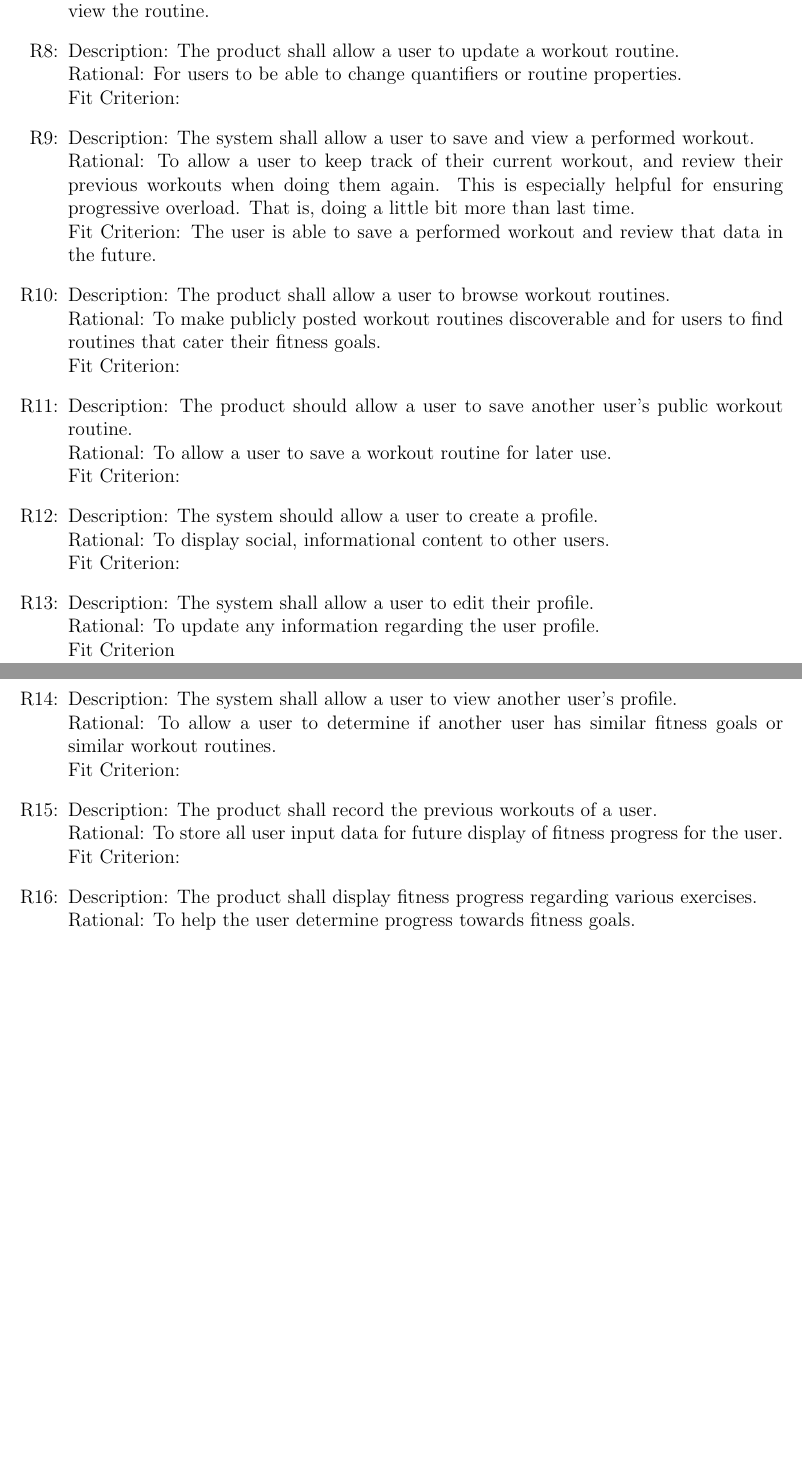
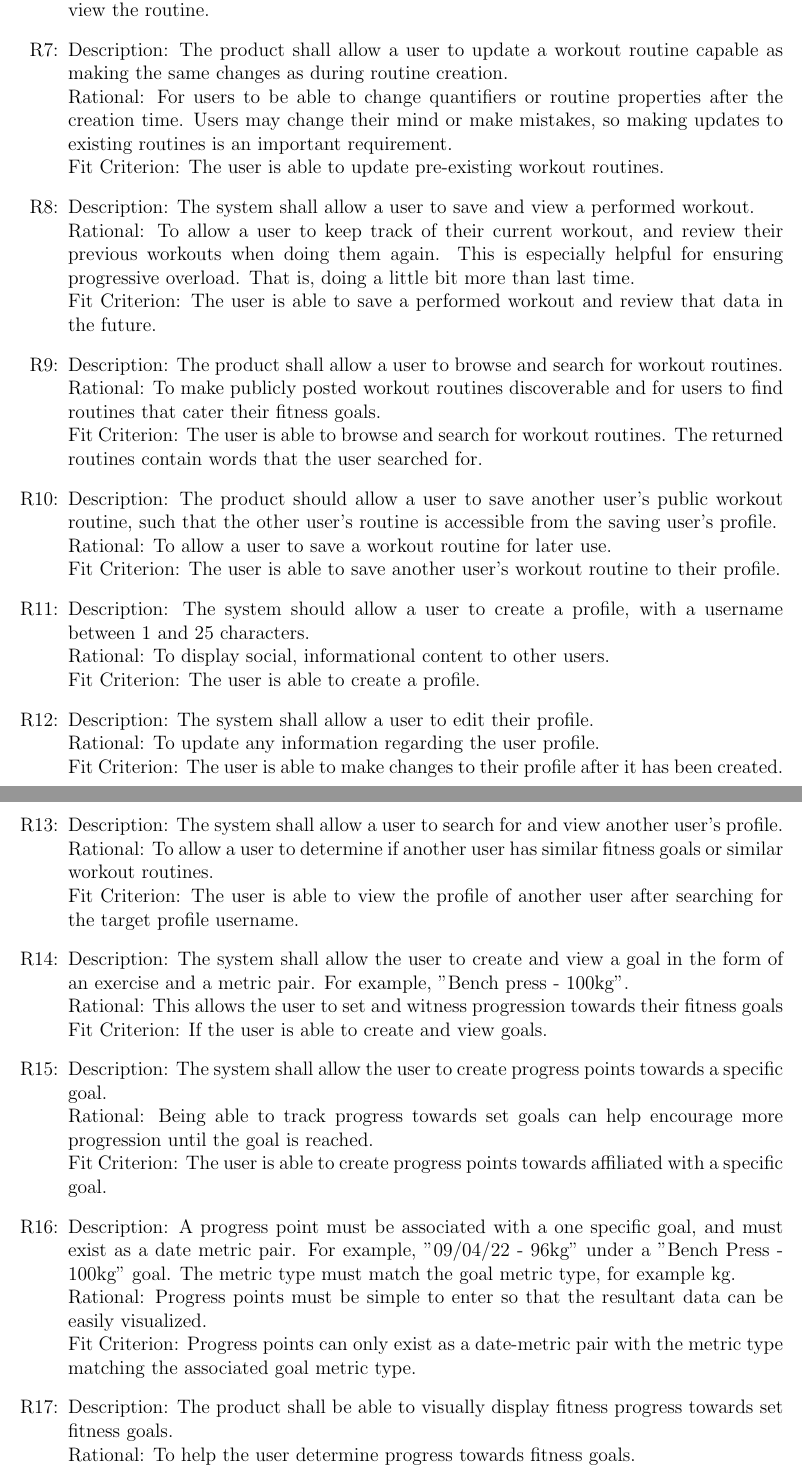
Before and after one commit to dimitritsampiras/olympian-mobile-app, a LaTeX document (docs/SRS/SRS.tex): two parts of pages 8 and 9 of 27, joined at a grey line, cut so that both start at the same text, the shorter picture padded with empty space. Compiled offline with pdfLaTeX.

Commit message:
More FRs

```diff
--- a/docs/SRS/SRS.tex
+++ b/docs/SRS/SRS.tex
@@ -290,9 +285,9 @@ Description: The system shall allow the user to publicly post a workout routine.
 \\ Fit Criterion: On publication of a routine, another user should be able to access and view the routine.
 
 \item[R\refstepcounter{reqnum}\thereqnum \label{R_Inputs}:]
-Description: The product shall allow a user to update a workout routine.
-\\ Rational: For users to be able to change quantifiers or routine properties.
-\\ Fit Criterion:
+Description: The product shall allow a user to update a workout routine capable as making the same changes as during routine creation.
+\\ Rational: For users to be able to change quantifiers or routine properties after the creation time. Users may change their mind or make mistakes, so making updates to existing routines is an important requirement.
+\\ Fit Criterion: The user is able to update pre-existing workout routines.
 
 \item[R\refstepcounter{reqnum}\thereqnum \label{R_Inputs}:]
 Description: The system shall allow a user to save and view a performed workout.
@@ -301,40 +296,47 @@ This is especially helpful for ensuring progressive overload. That is, doing a l
 \\ Fit Criterion: The user is able to save a performed workout and review that data in the future.
 
 \item[R\refstepcounter{reqnum}\thereqnum \label{R_Inputs}:]
-Description: The product shall allow a user to browse workout routines.
+Description: The product shall allow a user to browse and search for workout routines.
 \\ Rational: To make publicly posted workout routines discoverable and for users to find routines that cater their fitness goals.
-\\ Fit Criterion:
+\\ Fit Criterion: The user is able to browse and search for workout routines. The returned routines contain words that the user searched for.
 
 \item[R\refstepcounter{reqnum}\thereqnum \label{R_Inputs}:]
-Description: The product should allow a user to save another user's public workout routine.
+Description: The product should allow a user to save another user's public workout routine, such that the other user's routine is accessible from the saving user's profile.
 \\ Rational: To allow a user to save a workout routine for later use.
-\\ Fit Criterion:
+\\ Fit Criterion: The user is able to save another user's workout routine to their profile.
 
 \item[R\refstepcounter{reqnum}\thereqnum \label{R_Inputs}:]
-Description: The system should allow a user to create a profile.
+Description: The system should allow a user to create a profile, with a username between 1 and 25 characters.
 \\ Rational: To display social, informational content to other users.
-\\ Fit Criterion:
+\\ Fit Criterion: The user is able to create a profile.
 
 \item[R\refstepcounter{reqnum}\thereqnum \label{R_Inputs}:]
 Description: The system shall allow a user to edit their profile.
 \\ Rational: To update any information regarding the user profile.
-\\ Fit Criterion
+\\ Fit Criterion: The user is able to make changes to their profile after it has been created.
 
 \item[R\refstepcounter{reqnum}\thereqnum \label{R_Inputs}:]
-Description: The system shall allow a user to view another user's profile.
+Description: The system shall allow a user to search for and view another user's profile.
 \\ Rational: To allow a user to determine if another user has similar fitness goals or similar workout routines.
-\\ Fit Criterion:
+\\ Fit Criterion: The user is able to view the profile of another user after searching for the target profile username.
 
 \item[R\refstepcounter{reqnum}\thereqnum \label{R_Inputs}:]
-Description: The product shall record the previous workouts of a user.
-\\ Rational: To store all user input data for future display of fitness progress for the user.
-\\ Fit Criterion:
-
+Description: The system shall allow the user to create and view a goal in the form of an exercise and a metric pair. For example, "Bench press - 100kg".
+\\ Rational: This allows the user to set and witness progression towards their fitness goals
+\\ Fit Criterion: If the user is able to create and view goals.
 
 \item[R\refstepcounter{reqnum}\thereqnum \label{R_Inputs}:]
-Description: The product shall display fitness progress regarding various exercises.
-\\ Rational: To help the user determine progress towards fitness goals.
-\\ Fit Criterion:
-
+Description: The system shall allow the user to create progress points towards a specific goal.
+\\ Rational: Being able to track progress towards set goals can help encourage more progression until the goal is reached.
+\\ Fit Criterion: The user is able to create progress points towards affiliated with a specific goal.
 
 \item[R\refstepcounter{reqnum}\thereqnum \label{R_Inputs}:]
+Description: A progress point must be associated with a one specific goal, and must exist as a date metric pair. For example, "09/04/22 - 96kg" under a "Bench Press - 100kg" goal. The metric type must match the goal metric type, for example kg.
+\\ Rational: Progress points must be simple to enter so that the resultant data can be easily visualized.
+\\ Fit Criterion: Progress points can only exist as a date-metric pair with the metric type matching the associated goal metric type.
+
+\item[R\refstepcounter{reqnum}\thereqnum \label{R_Inputs}:]
+Description: The product shall be able to visually display fitness progress towards set fitness goals.
+\\ Rational: To help the user determine progress towards fitness goals.
+\\ Fit Criterion: The user is able to view progress points toward a set fitness goal.
+
```
Also changed, not shown: docs/SRS/SRS.tex (8 more changed lines).
